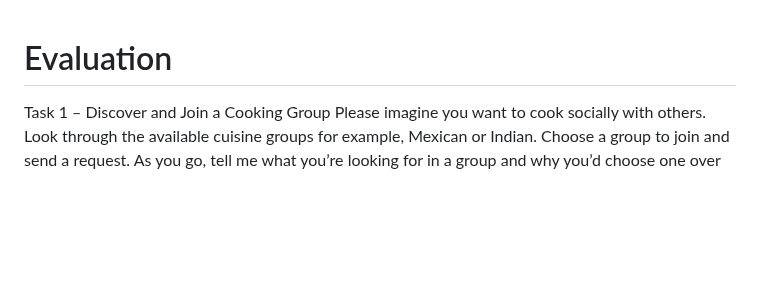
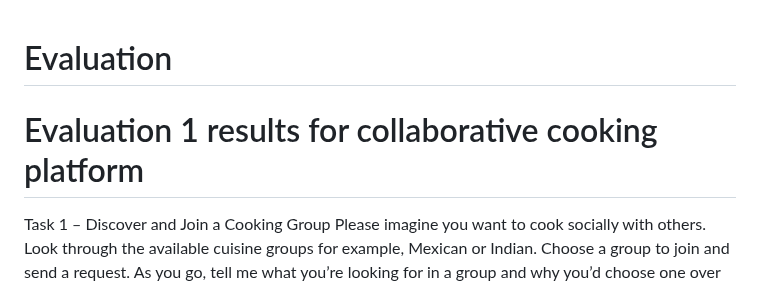
Before and after one commit to Team-HighFive-DECO3500/highfive, a Markdown page: docs/evaluation.md, the part around the change. Rendered like a GitHub page; blank space fills up the shorter version.

Commit message:
Update evaluation.md
Adding heading

```diff
--- a/docs/evaluation.md
+++ b/docs/evaluation.md
@@ -1,5 +1,6 @@
 # Evaluation
 
+# Evaluation 1 results for collaborative cooking platform
 Task 1 – Discover and Join a Cooking Group
 Please imagine you want to cook socially with others. Look through the available cuisine groups for example, Mexican or Indian. Choose a group to join and send a request.
 As you go, tell me what you’re looking for in a group and why you’d choose one over another.
```
